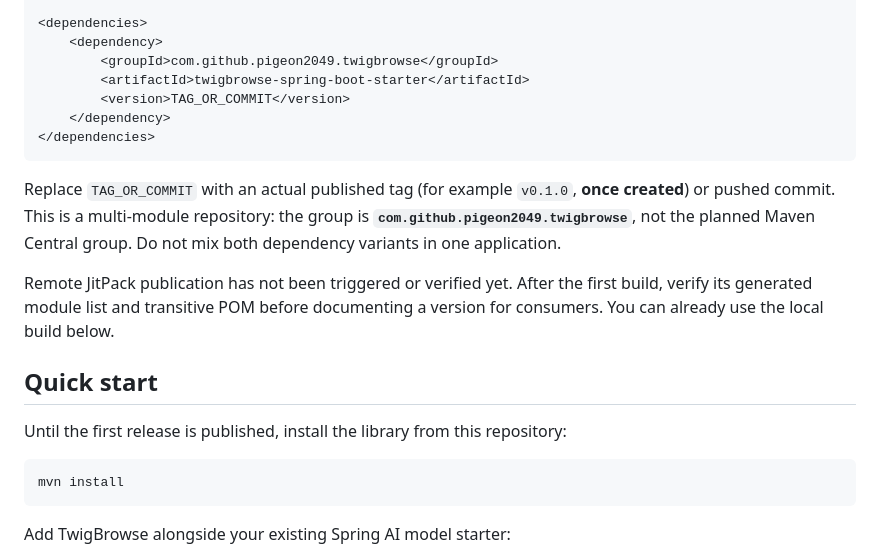
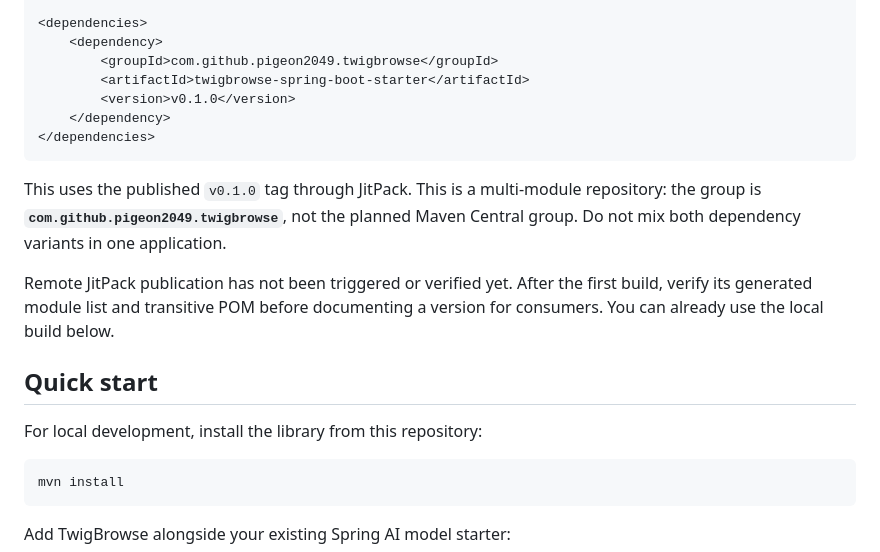
Before and after one commit to pigeon2049/twigbrowse, a Markdown page: README.md, the part around the change. GitHub-like rendering.

Commit message:
docs: use released v0.1.0 dependency

````diff
--- a/README.md
+++ b/README.md
@@ -36,18 +36,18 @@ Once this code is pushed and a JitPack build succeeds, use:
     <dependency>
         <groupId>com.github.pigeon2049.twigbrowse</groupId>
         <artifactId>twigbrowse-spring-boot-starter</artifactId>
-        <version>TAG_OR_COMMIT</version>
+        <version>v0.1.0</version>
     </dependency>
 </dependencies>
 ```
 
-Replace `TAG_OR_COMMIT` with an actual published tag (for example `v0.1.0`, **once created**) or pushed commit. This is a multi-module repository: the group is **`com.github.pigeon2049.twigbrowse`**, not the planned Maven Central group. Do not mix both dependency variants in one application.
+This uses the published `v0.1.0` tag through JitPack. This is a multi-module repository: the group is **`com.github.pigeon2049.twigbrowse`**, not the planned Maven Central group. Do not mix both dependency variants in one application.
 
 Remote JitPack publication has not been triggered or verified yet. After the first build, verify its generated module list and transitive POM before documenting a version for consumers. You can already use the local build below.
 
 ## Quick start
 
-Until the first release is published, install the library from this repository:
+For local development, install the library from this repository:
 
 ```sh
 mvn install
````
Also changed, not shown: README.zh-CN.md (+3 -3 lines), docs/publishing.md (+3 -3 lines).
